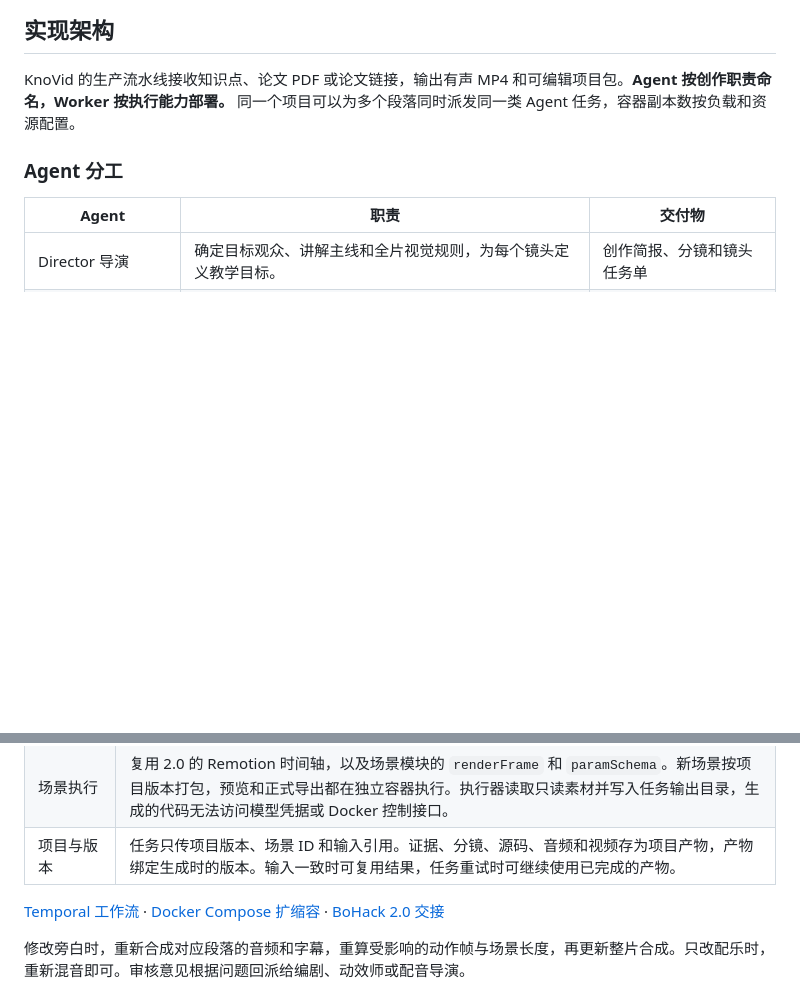
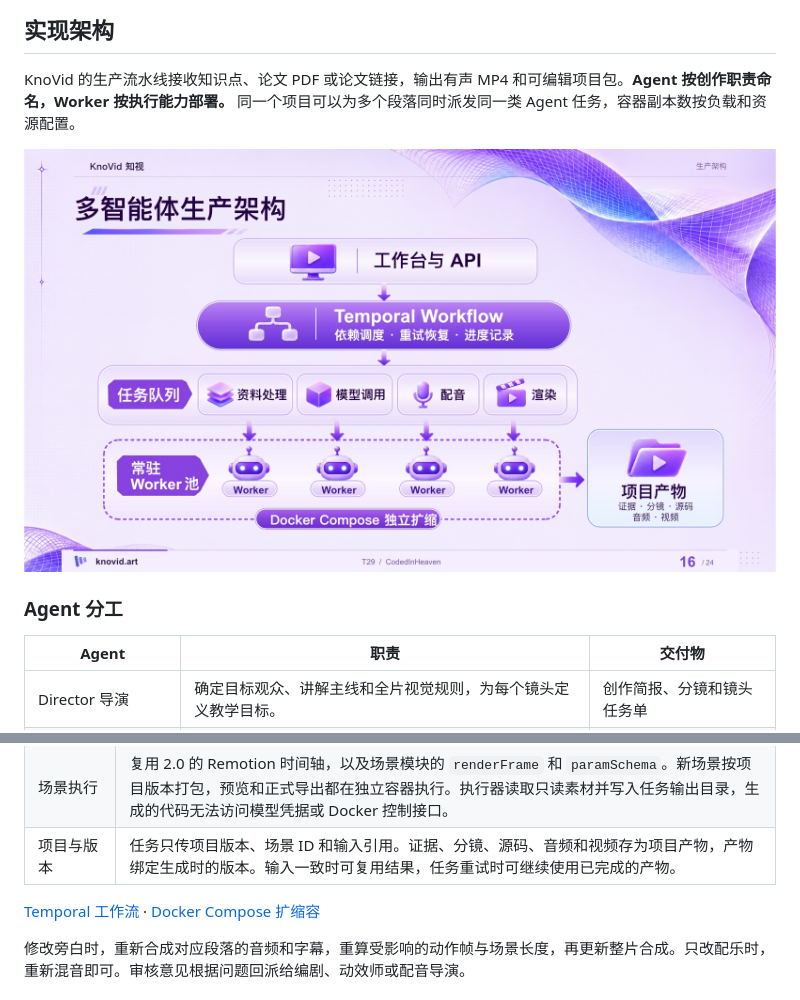
Before and after one commit to TochusC/knovid, a Markdown page: README.md, 2 parts joined by grey strips. Rendered like a GitHub page; pictures changed too: docs/media/knovid-workflow.jpg (added); blank space fills up the shorter version.

```diff
--- a/README.md
+++ b/README.md
@@ -70,6 +89,8 @@ AI 视频创作领域已经有即梦、可灵等工具，支持从文字、图
 
 KnoVid 的生产流水线接收知识点、论文 PDF 或论文链接，输出有声 MP4 和可编辑项目包。**Agent 按创作职责命名，Worker 按执行能力部署。** 同一个项目可以为多个段落同时派发同一类 Agent 任务，容器副本数按负载和资源配置。
 
+![项目介绍 PPT 中的多智能体生产架构，展示工作台、Temporal 任务队列、Worker 和项目产物](docs/media/knovid-workflow.jpg)
+
 ### Agent 分工
 
 | Agent | 职责 | 交付物 |
@@ -110,7 +131,7 @@ flowchart TD
 | 场景执行 | 复用 2.0 的 Remotion 时间轴，以及场景模块的 `renderFrame` 和 `paramSchema`。新场景按项目版本打包，预览和正式导出都在独立容器执行。执行器读取只读素材并写入任务输出目录，生成的代码无法访问模型凭据或 Docker 控制接口。 |
 | 项目与版本 | 任务只传项目版本、场景 ID 和输入引用。证据、分镜、源码、音频和视频存为项目产物，产物绑定生成时的版本。输入一致时可复用结果，任务重试时可继续使用已完成的产物。 |
 
-[Temporal 工作流](https://docs.temporal.io/workflows) · [Docker Compose 扩缩容](https://docs.docker.com/reference/cli/docker/compose/up/) · [BoHack 2.0 交接](../2.0/架构/HANDOFF.md)
+[Temporal 工作流](https://docs.temporal.io/workflows) · [Docker Compose 扩缩容](https://docs.docker.com/reference/cli/docker/compose/up/)
 
 修改旁白时，重新合成对应段落的音频和字幕，重算受影响的动作帧与场景长度，再更新整片合成。只改配乐时，重新混音即可。审核意见根据问题回派给编剧、动效师或配音导演。
 
```
Also changed, not shown: other parts of README.md (+19 -0 lines), ACCOUNTS-HANDOFF.md (deleted, +0 -22 lines), docs/pitch-5min.md (added, +41 -0 lines), docs/media/dice-preview.jpg (added), docs/media/knovid-home.jpg (added), docs/media/knovid-workspace.jpg (added), docs/media/neural-network-preview.jpg (added), docs/media/orbit-preview.jpg (added), 1 other file.
